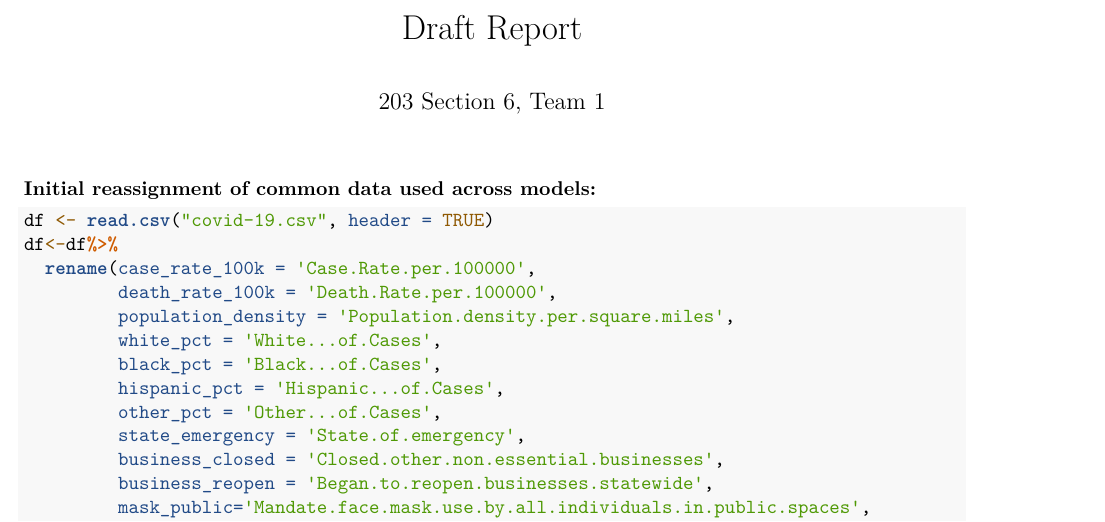
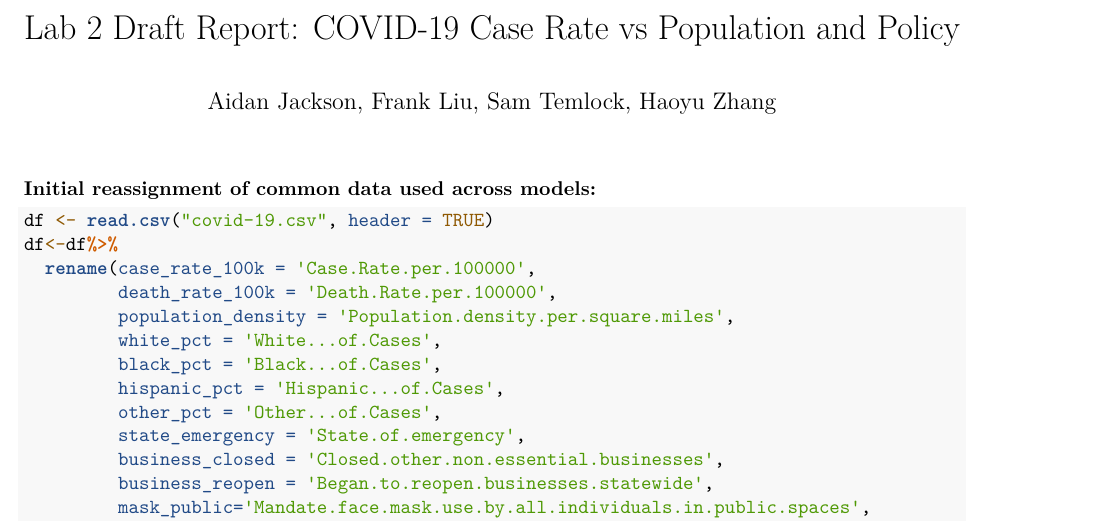
Before and after one commit to stemlock/COVID19_Regression_Study, an R Markdown document (Jackson_Liu_Temlock_Zhang_Lab2_Draft_Report.Rmd): part of page 1 of 30, cut at the place of the change. Rendered offline with R 4.5, knitr and Pandoc, then LaTeX, with nearby package versions; some code elsewhere in the file could not run offline.

Commit message:
Updated title and authors and changed name for submission

```diff
--- a/DraftReport.Rmd
+++ b/Jackson_Liu_Temlock_Zhang_Lab2_Draft_Report.Rmd
@@ -1,6 +1,6 @@
 ---
-title: "Draft Report"
-author: "203 Section 6, Team 1"
+title: "Lab 2 Draft Report: COVID-19 Case Rate vs Population and Policy"
+author: "Aidan Jackson, Frank Liu, Sam Temlock, Haoyu Zhang"
 output:
   pdf_document: default
   html_document:
```
Also changed, not shown: DraftReport.pdf (deleted), Jackson_Liu_Temlock_Zhang_Lab2_Draft_Report.pdf (added), 1 other file.
